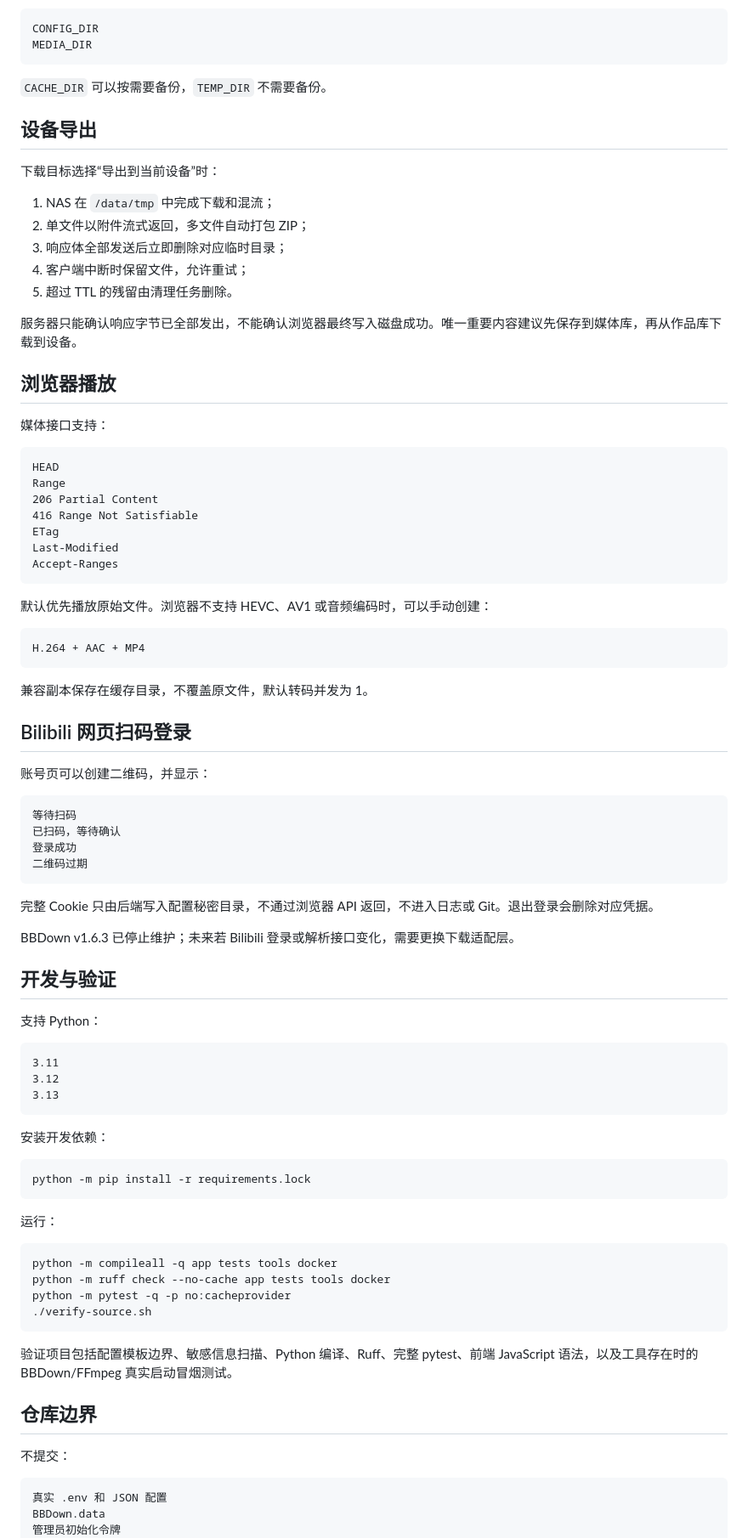
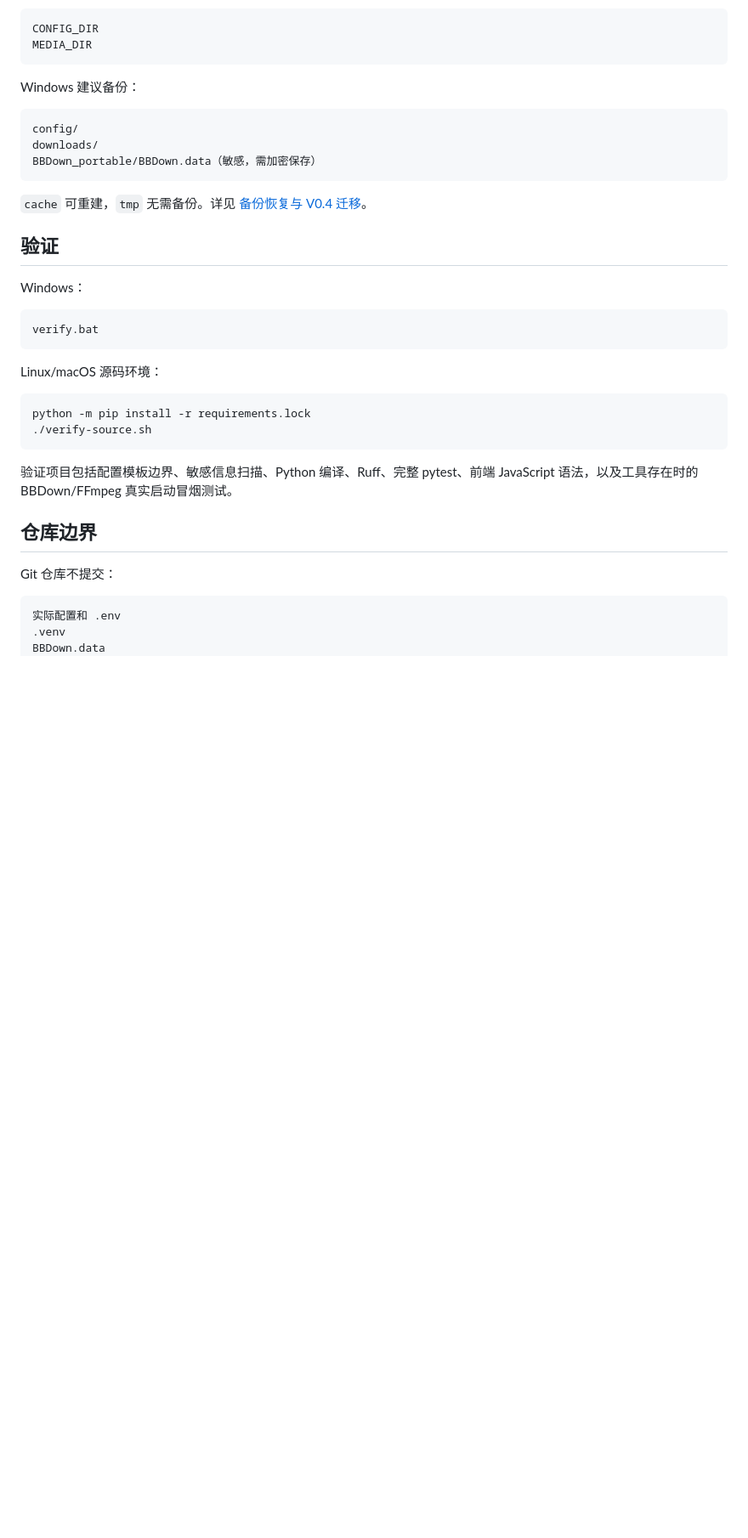
Before and after one commit to kachekakaka/bili_workspace, a Markdown page: README.md, the part around one of its changes. Shown at 85% size. Rendered like a GitHub page; blank space fills up the shorter version.

````diff
--- a/README.md
+++ b/README.md
@@ -213,79 +204,28 @@ CONFIG_DIR
 MEDIA_DIR
 ```
 
-`CACHE_DIR` 可以按需要备份，`TEMP_DIR` 不需要备份。
-
-## 设备导出
-
-下载目标选择“导出到当前设备”时：
-
-1. NAS 在 `/data/tmp` 中完成下载和混流；
-2. 单文件以附件流式返回，多文件自动打包 ZIP；
-3. 响应体全部发送后立即删除对应临时目录；
-4. 客户端中断时保留文件，允许重试；
-5. 超过 TTL 的残留由清理任务删除。
-
-服务器只能确认响应字节已全部发出，不能确认浏览器最终写入磁盘成功。唯一重要内容建议先保存到媒体库，再从作品库下载到设备。
-
-## 浏览器播放
-
-媒体接口支持：
+Windows 建议备份：
 
 ```text
-HEAD
-Range
-206 Partial Content
-416 Range Not Satisfiable
-ETag
-Last-Modified
-Accept-Ranges
+config/
+downloads/
+BBDown_portable/BBDown.data（敏感，需加密保存）
 ```
 
-默认优先播放原始文件。浏览器不支持 HEVC、AV1 或音频编码时，可以手动创建：
+`cache` 可重建，`tmp` 无需备份。详见 [备份恢复与 V0.4 迁移](docs/备份恢复与V0.4迁移.md)。
+
+## 验证
+
+Windows：
 
 ```text
-H.264 + AAC + MP4
+verify.bat
 ```
 
-兼容副本保存在缓存目录，不覆盖原文件，默认转码并发为 1。
-
-## Bilibili 网页扫码登录
-
-账号页可以创建二维码，并显示：
-
-```text
-等待扫码
-已扫码，等待确认
-登录成功
-二维码过期
-```
-
-完整 Cookie 只由后端写入配置秘密目录，不通过浏览器 API 返回，不进入日志或 Git。退出登录会删除对应凭据。
-
-BBDown v1.6.3 已停止维护；未来若 Bilibili 登录或解析接口变化，需要更换下载适配层。
-
-## 开发与验证
-
-支持 Python：
-
-```text
-3.11
-3.12
-3.13
-```
-
-安装开发依赖：
+Linux/macOS 源码环境：
 
 ```bash
 python -m pip install -r requirements.lock
-```
-
-运行：
-
-```bash
-python -m compileall -q app tests tools docker
-python -m ruff check --no-cache app tests tools docker
-python -m pytest -q -p no:cacheprovider
 ./verify-source.sh
 ```
 
@@ -293,10 +233,10 @@ python -m pytest -q -p no:cacheprovider
 
 ## 仓库边界
 
-不提交：
+Git 仓库不提交：
 
 ```text
-真实 .env 和 JSON 配置
+实际配置和 .env
+.venv
 BBDown.data
-管理员初始化令牌
 SQLite 数据库
````
Also changed, not shown: other parts of README.md (+62 -53 lines).
